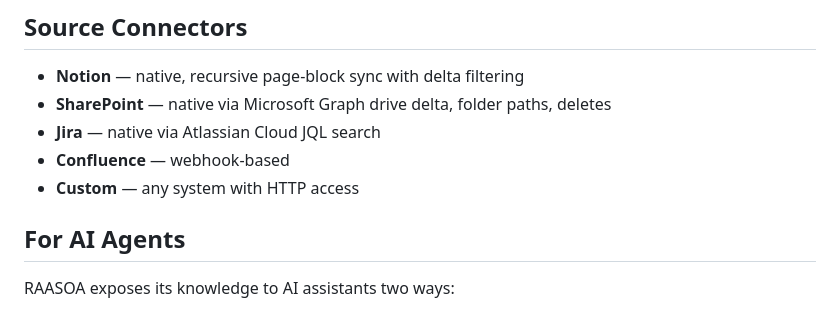
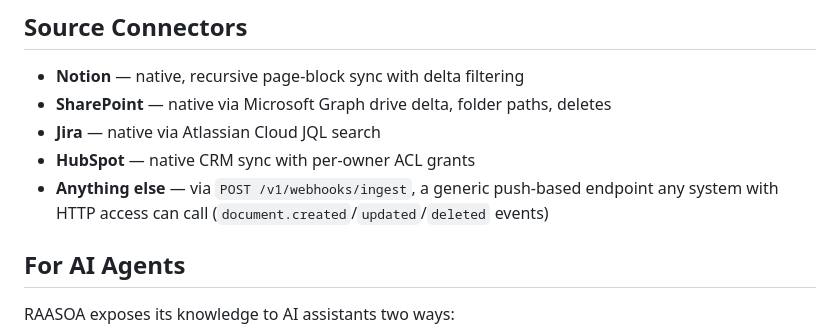
Before and after one commit to timtogram/raasoa, a Markdown page: README.md, the part around the change. Drawn GitHub-style.

Commit message:
docs(readme): correct connector list to match reality
README claimed a Confluence connector and generic "Custom" support;
only Notion, SharePoint, Jira, and HubSpot have real native sync code
(_dispatch_sync). Everything else goes through the generic
POST /v1/webhooks/ingest endpoint, not a dedicated connector.

Co-Authored-By: Claude Fable 5 <noreply@anthropic.com>

```diff
--- a/README.md
+++ b/README.md
@@ -73,8 +73,10 @@ PDF, DOCX, XLSX, PPTX, CSV, HTML, TXT, Markdown. Tables preserved. Page numbers
 - **Notion** — native, recursive page-block sync with delta filtering
 - **SharePoint** — native via Microsoft Graph drive delta, folder paths, deletes
 - **Jira** — native via Atlassian Cloud JQL search
-- **Confluence** — webhook-based
-- **Custom** — any system with HTTP access
+- **HubSpot** — native CRM sync with per-owner ACL grants
+- **Anything else** — via `POST /v1/webhooks/ingest`, a generic
+  push-based endpoint any system with HTTP access can call
+  (`document.created`/`updated`/`deleted` events)
 
 ## For AI Agents
 
```
